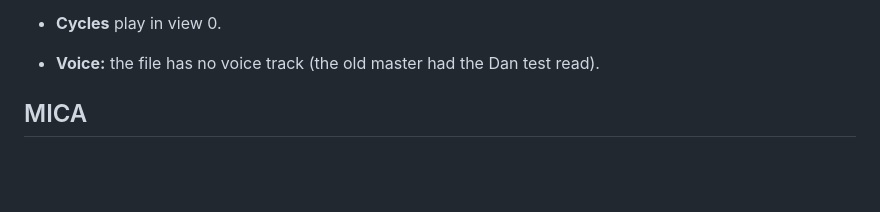
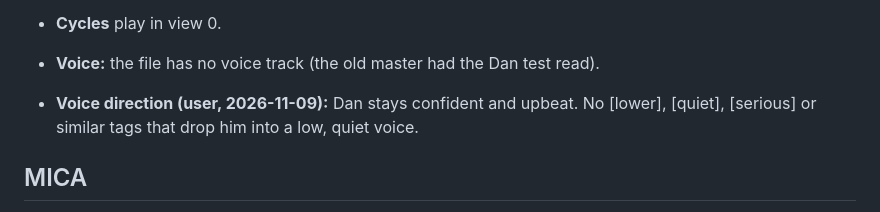
Before and after one commit to Alfajoose/ebo-teaches-money, a Markdown page: cast/CAST.md, the part around the change. GitHub-like rendering; blank space fills up the shorter version.

Commit message:
CAST: no low/quiet voice directions for Ebo
Co-Authored-By: Claude Opus 5.5 <noreply@anthropic.com>
Claude-Session: https://claude.ai/code/session_01Kn9As8DfxPWEV47cuNZdJi

```diff
--- a/cast/CAST.md
+++ b/cast/CAST.md
@@ -108,6 +108,7 @@ Expressions and mouth shapes are frame swaps on graphic symbols set to "single f
 - **New eye names** angry, suspicious, tired and squeeze, and **new mouth names** teeth, laugh and grimace, work on everyone: rigs without those drawings fall back to the nearest ones they have.
 - **Cycles** play in view 0.
 - **Voice:** the file has no voice track (the old master had the Dan test read).
+- **Voice direction (user, 2026-11-09):** Dan stays confident and upbeat. No [lower], [quiet], [serious] or similar tags that drop him into a low, quiet voice.
 
 ## MICA
 
```
